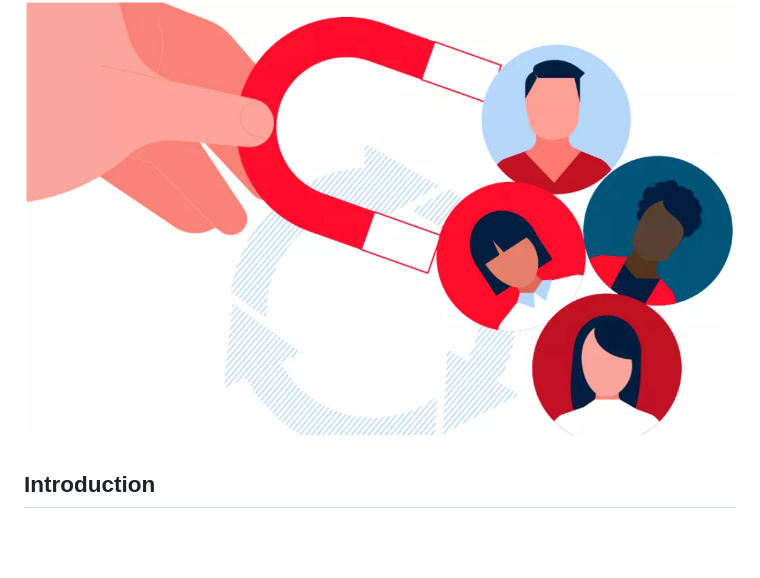
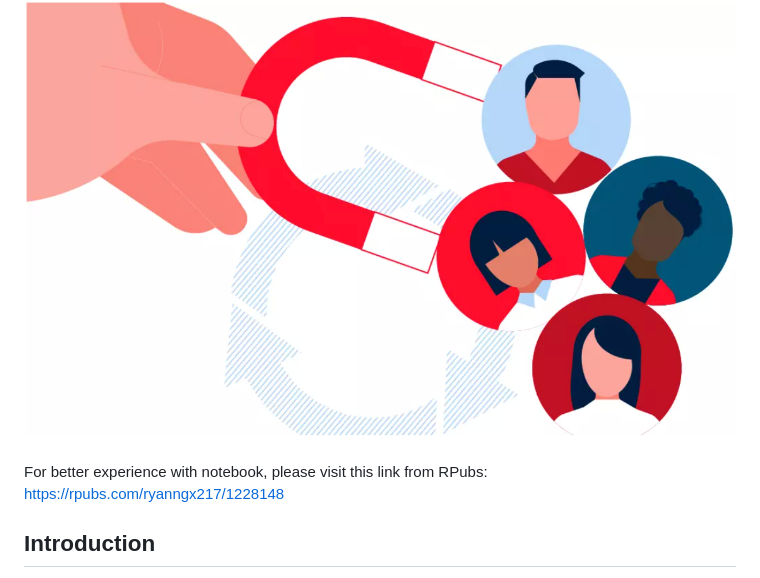
Before and after one commit to qnghien/employee_retention_strategy, a Markdown page: README.md, the part around the change. Rendered like a GitHub page; blank space fills up the shorter version.

Commit message:
Update README.md with RPubs link

```diff
--- a/README.md
+++ b/README.md
@@ -1,5 +1,7 @@
 # Employee Retention Analysis: Insights and Strategies
 ![Fraud Detection Image](img/emp_retention.png)
+
+For better experience with notebook, please visit this link from RPubs: https://rpubs.com/ryanngx217/1228148
 ## Introduction
 
 In today’s fast-paced work environments, retaining employees has become a top priority for organizations worldwide. When a team member leaves the company, it not only disrupts workflows but also increases costs associated with recruitment, training, and the time needed for new hires to integrate with existing teams, leading to a decrease in overall productivity. As the demand for tackling this challenge rises, many companies are turning to sophisticated analytical methods to uncover the underlying reasons behind employee turnover and to develop predictive models that anticipate future departures.
```
